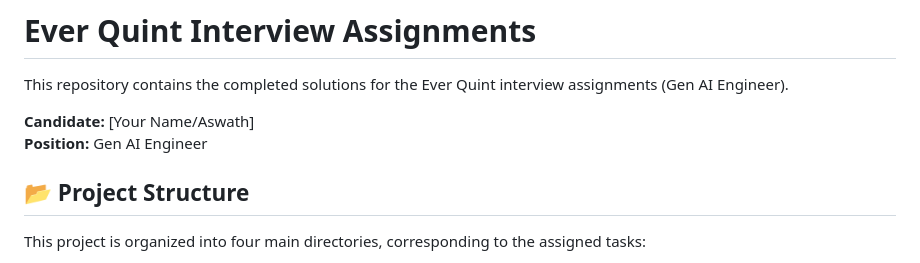
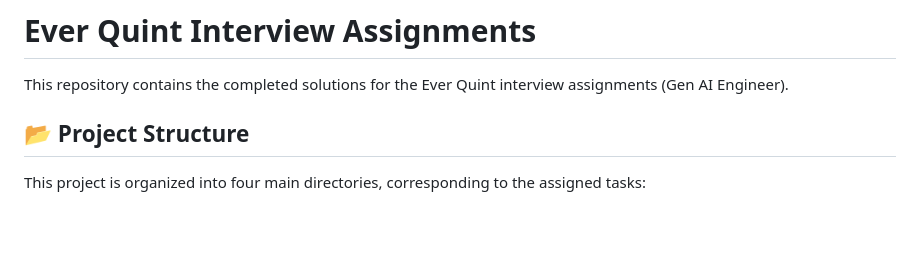
Before and after one commit to AswathVishahan/assignment-everquint, a Markdown page: README.md, the part around the change. Rendered like a GitHub page; blank space fills up the shorter version.

Commit message:
Update README to remove personal information
Removed candidate name and position from README.

```diff
--- a/README.md
+++ b/README.md
@@ -1,9 +1,6 @@
 # Ever Quint Interview Assignments
 
 This repository contains the completed solutions for the Ever Quint interview assignments (Gen AI Engineer).
-
-**Candidate:** [Your Name/Aswath]
-**Position:** Gen AI Engineer
 
 ## 📂 Project Structure
 
```
